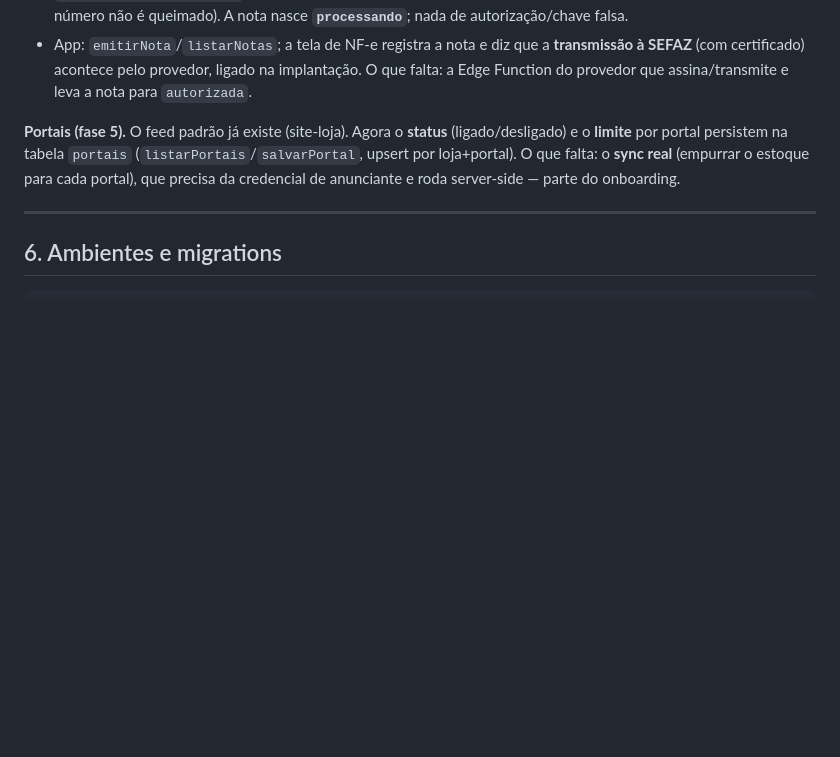
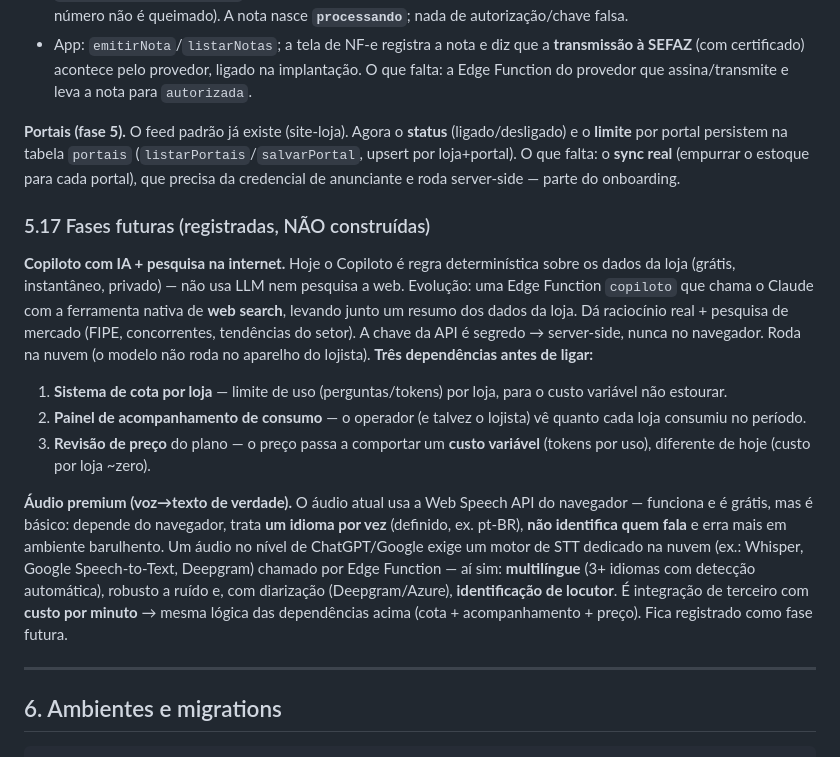
Before and after one commit to Guisodre7/zelauto, a Markdown page: docs/backend.md, the part around the change. Rendered like a GitHub page; blank space fills up the shorter version.

Commit message:
Spec 5.17: fases futuras registradas (Copiloto com IA+web search; audio premium STT)
Copiloto com LLM + web search e audio premium ficam como fase futura, com as
tres dependencias antes de ligar: (1) cota por loja, (2) painel de consumo,
(3) revisao de preco para comportar custo variavel (tokens/minutos).

Co-Authored-By: Claude Opus 4.8 <noreply@anthropic.com>
Claude-Session: https://claude.ai/code/session_01QtivEhoaabpc4zNjSmqdkD

```diff
--- a/docs/backend.md
+++ b/docs/backend.md
@@ -1020,6 +1020,33 @@ própria senha continua disponível a **todos** os papéis (Configurações ›
 real** (empurrar o estoque para cada portal), que precisa da credencial de
 anunciante e roda server-side — parte do onboarding.
 
+### 5.17 Fases futuras (registradas, NÃO construídas)
+
+**Copiloto com IA + pesquisa na internet.** Hoje o Copiloto é regra
+determinística sobre os dados da loja (grátis, instantâneo, privado) — não usa
+LLM nem pesquisa a web. Evolução: uma Edge Function `copiloto` que chama o Claude
+com a ferramenta nativa de **web search**, levando junto um resumo dos dados da
+loja. Dá raciocínio real + pesquisa de mercado (FIPE, concorrentes, tendências do
+setor). A chave da API é segredo → server-side, nunca no navegador. Roda na nuvem
+(o modelo não roda no aparelho do lojista). **Três dependências antes de ligar:**
+
+1. **Sistema de cota por loja** — limite de uso (perguntas/tokens) por loja, para
+   o custo variável não estourar.
+2. **Painel de acompanhamento de consumo** — o operador (e talvez o lojista) vê
+   quanto cada loja consumiu no período.
+3. **Revisão de preço** do plano — o preço passa a comportar um **custo variável**
+   (tokens por uso), diferente de hoje (custo por loja ~zero).
+
+**Áudio premium (voz→texto de verdade).** O áudio atual usa a Web Speech API do
+navegador — funciona e é grátis, mas é básico: depende do navegador, trata **um
+idioma por vez** (definido, ex. pt-BR), **não identifica quem fala** e erra mais
+em ambiente barulhento. Um áudio no nível de ChatGPT/Google exige um motor de STT
+dedicado na nuvem (ex.: Whisper, Google Speech-to-Text, Deepgram) chamado por
+Edge Function — aí sim: **multilíngue** (3+ idiomas com detecção automática),
+robusto a ruído e, com diarização (Deepgram/Azure), **identificação de locutor**.
+É integração de terceiro com **custo por minuto** → mesma lógica das dependências
+acima (cota + acompanhamento + preço). Fica registrado como fase futura.
+
 ---
 
 ## 6. Ambientes e migrations
```
